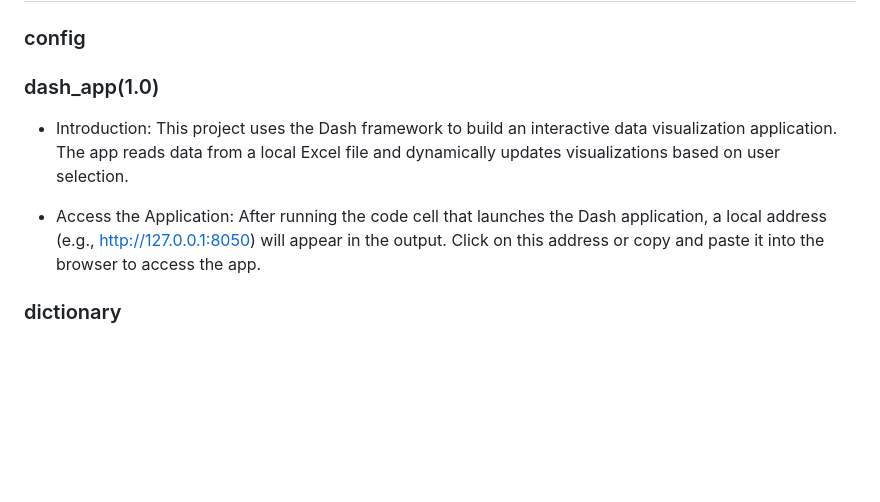
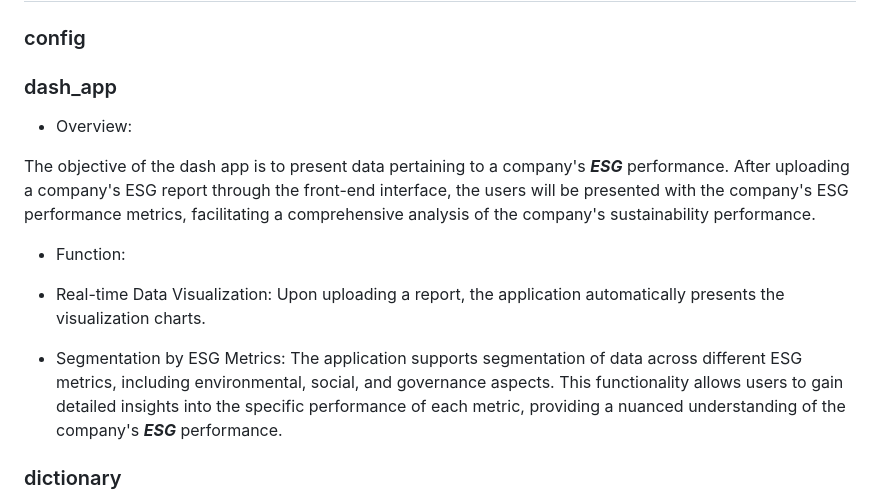
Before and after one commit to ariahuang314/ariahuang, a Markdown page: README.md, the part around the change. Drawn GitHub-style; blank space fills up the shorter version.

```diff
--- a/README.md
+++ b/README.md
@@ -29,11 +29,17 @@ Follow the steps below to install and run the project:
 
 ### config
 
-### dash_app(1.0)
+### dash_app
 
-- Introduction: This project uses the Dash framework to build an interactive data visualization application. The app reads data from a local Excel file and dynamically updates visualizations based on user selection.
+- Overview:
 
-- Access the Application: After running the code cell that launches the Dash application, a local address (e.g., http://127.0.0.1:8050) will appear in the output. Click on this address or copy and paste it into the browser to access the app.
+The objective of the dash app is to present data pertaining to a company's ___ESG___ performance. After uploading a company's ESG report through the front-end interface, the users will be presented with the company's ESG performance metrics, facilitating a comprehensive analysis of the company's sustainability performance.
+
+- Function:
+
+ - Real-time Data Visualization: Upon uploading a report, the application automatically presents the visualization charts.
+
+ - Segmentation by ESG Metrics: The application supports segmentation of data across different ESG metrics, including environmental, social, and governance aspects. This functionality allows users to gain detailed insights into the specific performance of each metric, providing a nuanced understanding of the company's ___ESG___ performance.
 
 ### dictionary
 
```
